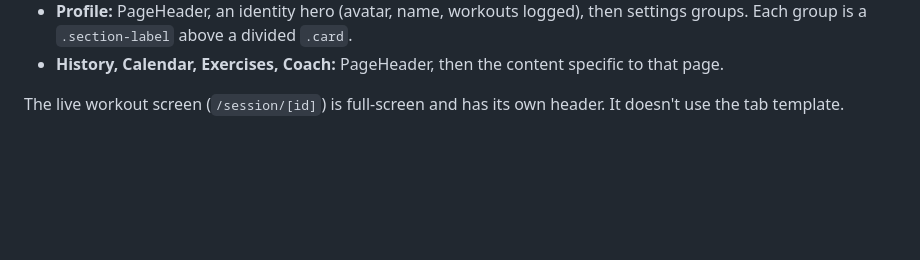
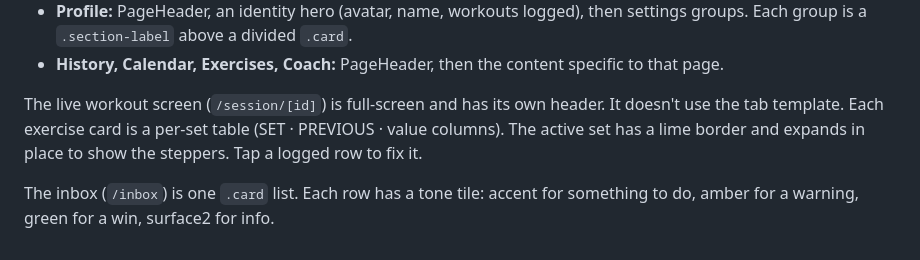
Before and after one commit to hamedafzali/Trainova, a Markdown page: docs/DESIGN_SYSTEM.md, the part around the change. Rendered like a GitHub page; blank space fills up the shorter version.

```diff
--- a/docs/DESIGN_SYSTEM.md
+++ b/docs/DESIGN_SYSTEM.md
@@ -138,4 +138,9 @@ How the tabs use it:
   specific to that page.
 
 The live workout screen (`/session/[id]`) is full-screen and has its own
-header. It doesn't use the tab template.
+header. It doesn't use the tab template. Each exercise card is a per-set
+table (SET · PREVIOUS · value columns). The active set has a lime border and
+expands in place to show the steppers. Tap a logged row to fix it.
+
+The inbox (`/inbox`) is one `.card` list. Each row has a tone tile: accent for
+something to do, amber for a warning, green for a win, surface2 for info.
```
Also changed, not shown: docs/TRANSFORMATION_PLAN.md (+4 -4 lines), docs/VERIFICATION.md (+0 -4 lines).
